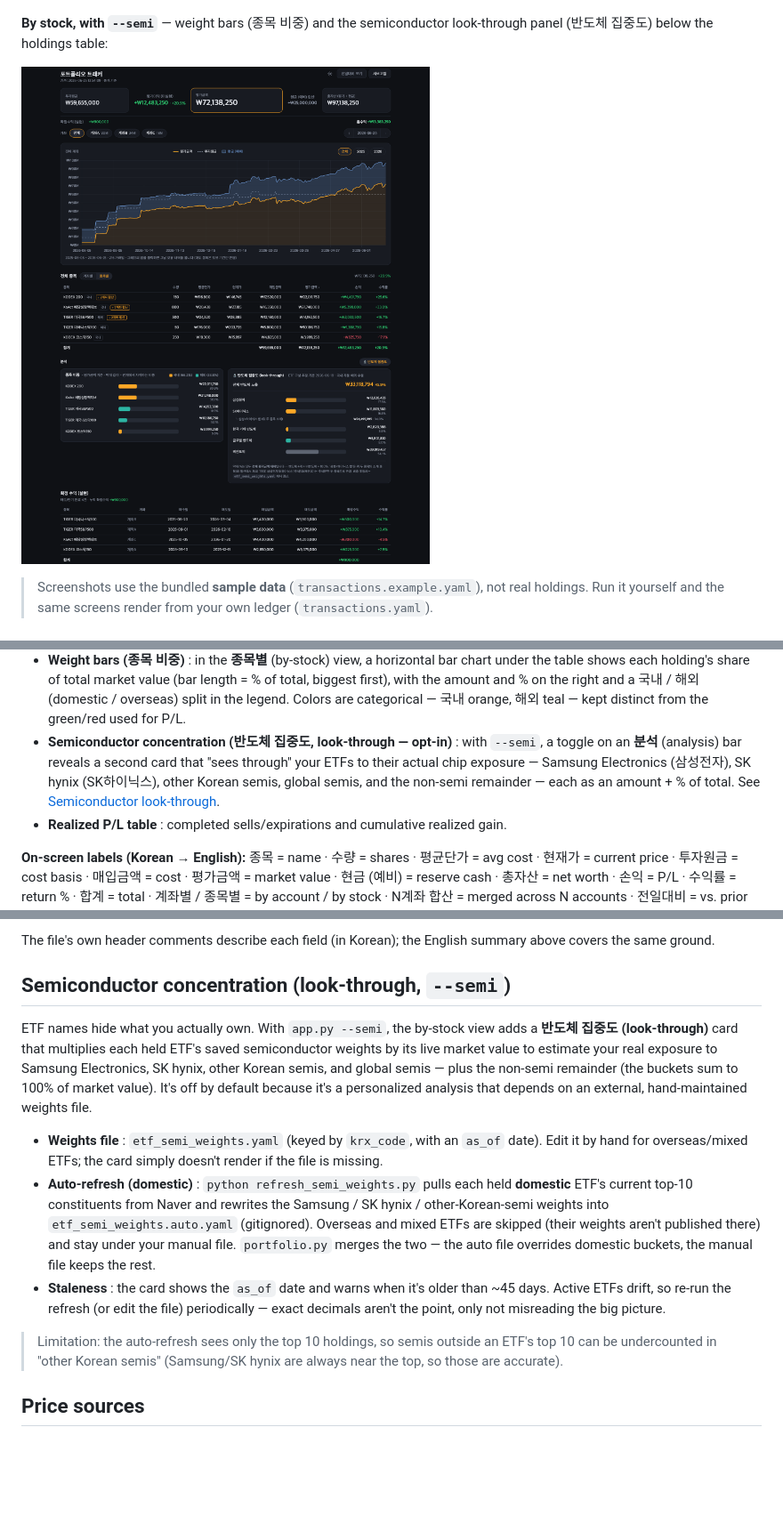
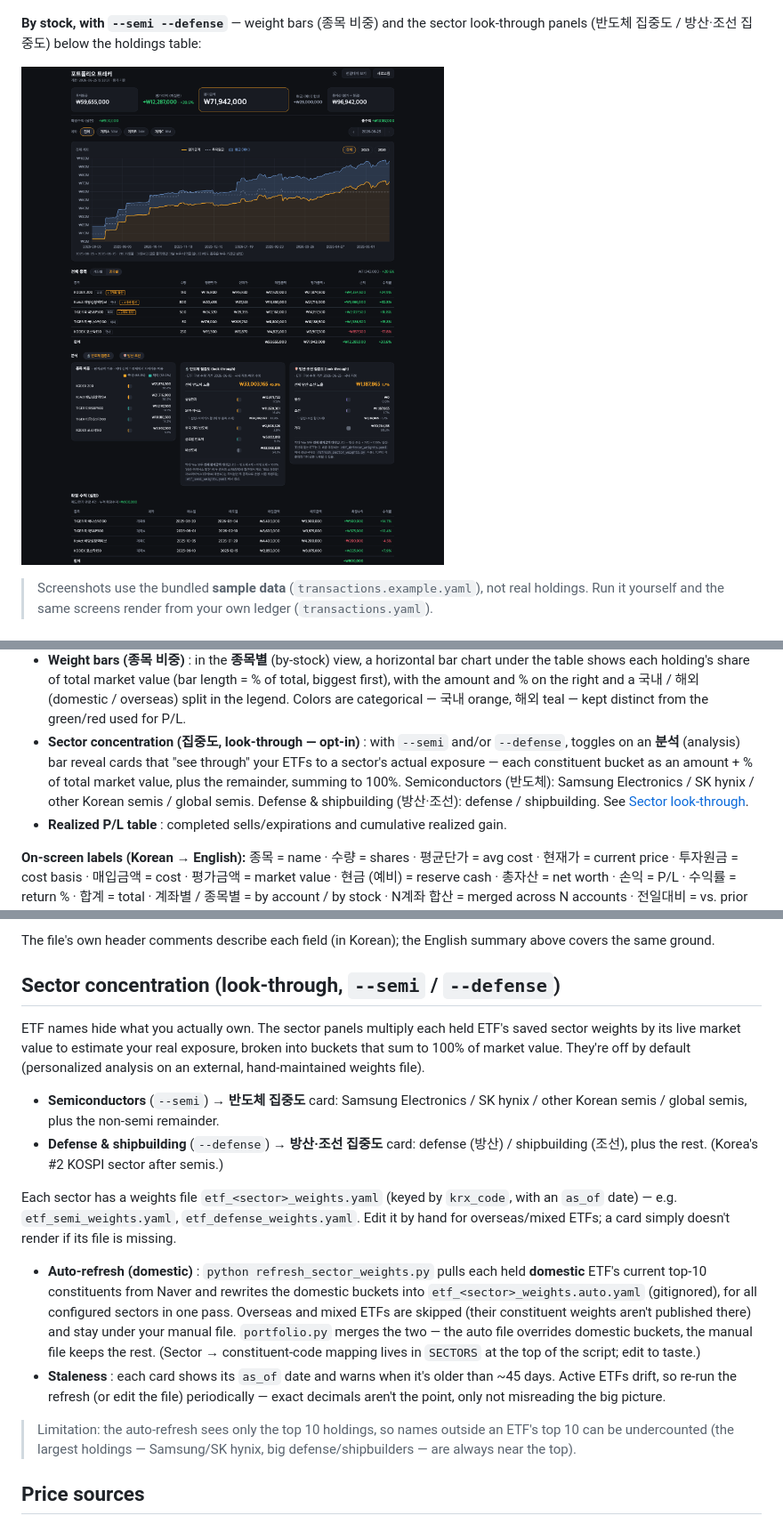
Before and after one commit to beingcognitive/stock_portfolio, a Markdown page: README.md, 3 parts joined by grey strips. Shown at 89% size. GitHub-like rendering; pictures changed too: docs/screenshot-semi.png; blank space fills up the shorter version.

```diff
--- a/README.md
+++ b/README.md
@@ -14,6 +14,6 @@ valuation, realized P/L, and a daily market-value curve from your first purchase
 
 ![Portfolio dashboard — by account](docs/screenshot.png)
 
-**By stock, with `--semi`** — weight bars (종목 비중) and the semiconductor look-through panel
-(반도체 집중도) below the holdings table:
+**By stock, with `--semi --defense`** — weight bars (종목 비중) and the sector look-through panels
+(반도체 집중도 / 방산·조선 집중도) below the holdings table:
 
@@ -109,10 +110,12 @@ On-screen labels are Korean; below, the English term comes first with the Korean
   shows each holding's share of total market value (bar length = % of total, biggest first), with the
   amount and % on the right and a 국내 / 해외 (domestic / overseas) split in the legend. Colors are
   categorical — 국내 orange, 해외 teal — kept distinct from the green/red used for P/L.
-- **Semiconductor concentration (반도체 집중도, look-through — opt-in)** : with `--semi`, a toggle on an
-  **분석** (analysis) bar reveals a second card that "sees through" your ETFs to their actual chip exposure
-  — Samsung Electronics (삼성전자), SK hynix (SK하이닉스), other Korean semis, global semis, and the
-  non-semi remainder — each as an amount + % of total. See [Semiconductor look-through](#semiconductor-concentration-look-through---semi).
+- **Sector concentration (집중도, look-through — opt-in)** : with `--semi` and/or `--defense`, toggles on an
+  **분석** (analysis) bar reveal cards that "see through" your ETFs to a sector's actual exposure — each
+  constituent bucket as an amount + % of total market value, plus the remainder, summing to 100%.
+  Semiconductors (반도체): Samsung Electronics / SK hynix / other Korean semis / global semis.
+  Defense & shipbuilding (방산·조선): defense / shipbuilding. See
+  [Sector look-through](#sector-concentration-look-through---semi----defense).
 - **Realized P/L table** : completed sells/expirations and cumulative realized gain.
 
 **On-screen labels (Korean → English):** 종목 = name · 수량 = shares · 평균단가 = avg cost ·
@@ -200,27 +203,33 @@ A few per-row fields, in English:
 
 The file's own header comments describe each field (in Korean); the English summary above covers the same ground.
 
-## Semiconductor concentration (look-through, `--semi`)
+## Sector concentration (look-through, `--semi` / `--defense`)
 
-ETF names hide what you actually own. With `app.py --semi`, the by-stock view adds a **반도체 집중도
-(look-through)** card that multiplies each held ETF's saved semiconductor weights by its live market
-value to estimate your real exposure to Samsung Electronics, SK hynix, other Korean semis, and global
-semis — plus the non-semi remainder (the buckets sum to 100% of market value). It's off by default
-because it's a personalized analysis that depends on an external, hand-maintained weights file.
+ETF names hide what you actually own. The sector panels multiply each held ETF's saved sector weights by
+its live market value to estimate your real exposure, broken into buckets that sum to 100% of market
+value. They're off by default (personalized analysis on an external, hand-maintained weights file).
 
-- **Weights file** : `etf_semi_weights.yaml` (keyed by `krx_code`, with an `as_of` date). Edit it by
-  hand for overseas/mixed ETFs; the card simply doesn't render if the file is missing.
-- **Auto-refresh (domestic)** : `python refresh_semi_weights.py` pulls each held **domestic** ETF's
-  current top-10 constituents from Naver and rewrites the Samsung / SK hynix / other-Korean-semi
-  weights into `etf_semi_weights.auto.yaml` (gitignored). Overseas and mixed ETFs are skipped (their
-  weights aren't published there) and stay under your manual file. `portfolio.py` merges the two — the
-  auto file overrides domestic buckets, the manual file keeps the rest.
-- **Staleness** : the card shows the `as_of` date and warns when it's older than ~45 days. Active ETFs
+- **Semiconductors** (`--semi`) → **반도체 집중도** card: Samsung Electronics / SK hynix / other Korean
+  semis / global semis, plus the non-semi remainder.
+- **Defense & shipbuilding** (`--defense`) → **방산·조선 집중도** card: defense (방산) / shipbuilding (조선),
+  plus the rest. (Korea's #2 KOSPI sector after semis.)
+
+Each sector has a weights file `etf_<sector>_weights.yaml` (keyed by `krx_code`, with an `as_of` date) —
+e.g. `etf_semi_weights.yaml`, `etf_defense_weights.yaml`. Edit it by hand for overseas/mixed ETFs; a card
+simply doesn't render if its file is missing.
+
+- **Auto-refresh (domestic)** : `python refresh_sector_weights.py` pulls each held **domestic** ETF's
+  current top-10 constituents from Naver and rewrites the domestic buckets into
+  `etf_<sector>_weights.auto.yaml` (gitignored), for all configured sectors in one pass. Overseas and
+  mixed ETFs are skipped (their constituent weights aren't published there) and stay under your manual
+  file. `portfolio.py` merges the two — the auto file overrides domestic buckets, the manual file keeps
+  the rest. (Sector → constituent-code mapping lives in `SECTORS` at the top of the script; edit to taste.)
+- **Staleness** : each card shows its `as_of` date and warns when it's older than ~45 days. Active ETFs
   drift, so re-run the refresh (or edit the file) periodically — exact decimals aren't the point, only
   not misreading the big picture.
 
-> Limitation: the auto-refresh sees only the top 10 holdings, so semis outside an ETF's top 10 can be
-> undercounted in "other Korean semis" (Samsung/SK hynix are always near the top, so those are accurate).
+> Limitation: the auto-refresh sees only the top 10 holdings, so names outside an ETF's top 10 can be
+> undercounted (the largest holdings — Samsung/SK hynix, big defense/shipbuilders — are always near the top).
 
 ## Price sources
 
```
Also changed, not shown: other parts of README.md (+11 -10 lines), 7 other files.
